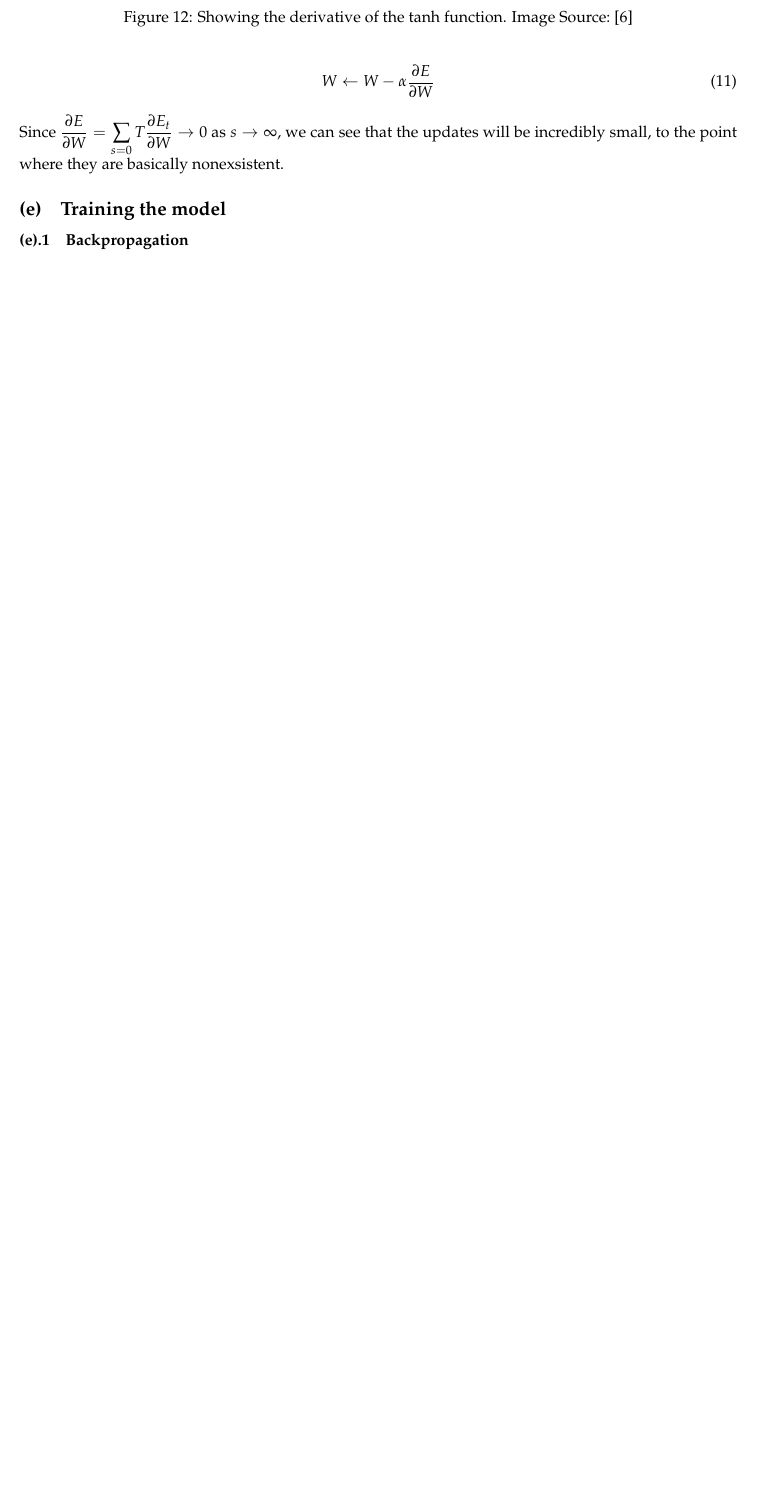
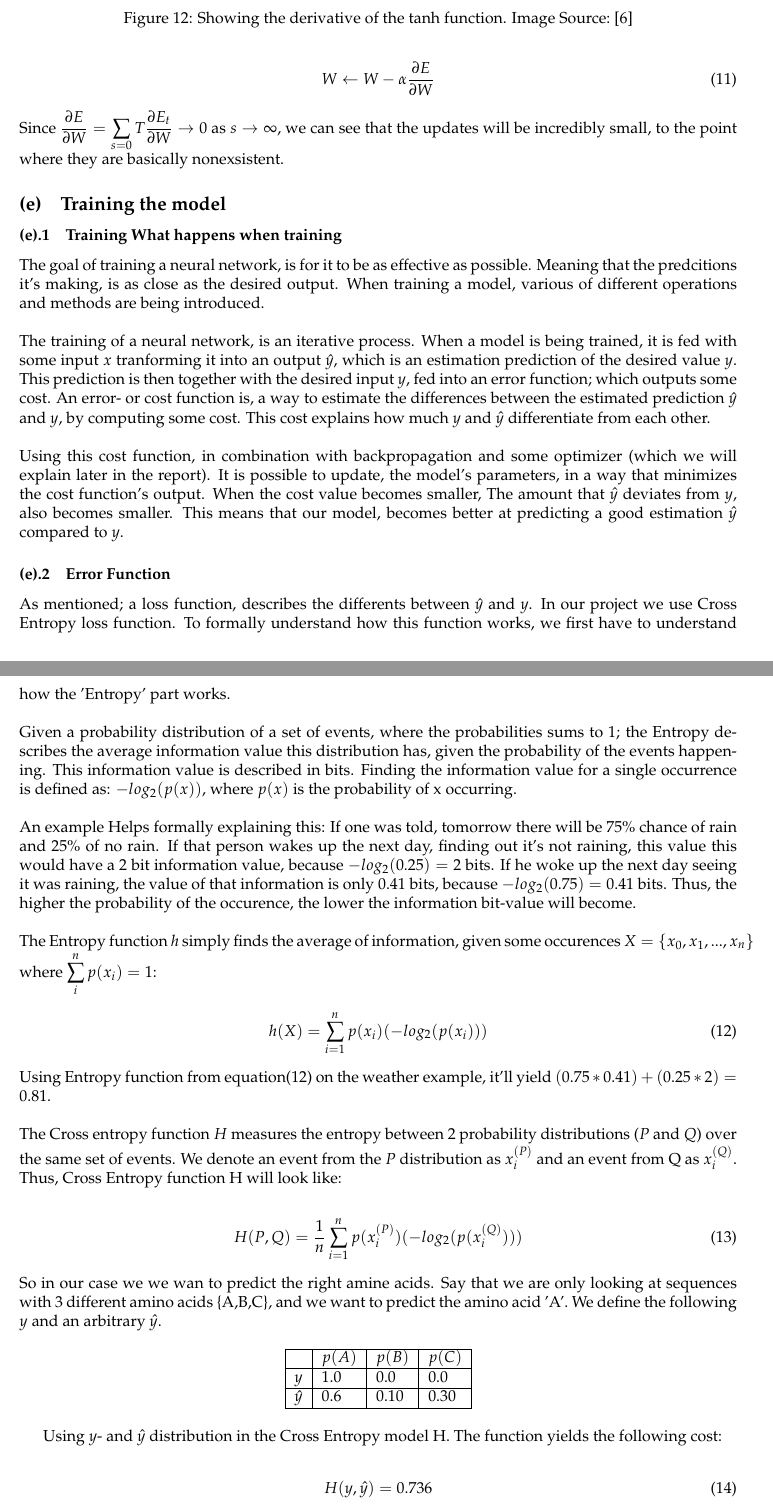
Before and after one commit to Cavtheman/proteinbachelor, a LaTeX document (report/master.tex, which reads report/latex/modeltraining/loss_func.tex, report/latex/modeltraining/train_model.tex, report/latex/modeltraining/training_master.tex): part of page 10 of 15 before the commit and two parts of pages 10 and 11 of 16 after it, the two joined at a grey line, cut so that both start at the same text, the shorter picture padded with empty space. Compiled offline with pdfLaTeX.

Commit message:
cross entropy

```diff
--- a/report/latex/modeltraining/loss_func.tex
+++ b/report/latex/modeltraining/loss_func.tex
@@ -0,0 +1,43 @@
+As mentioned; a loss function, describes the differents between $\hat{y}$ and $y$. In our project we use Cross Entropy loss function. To formally understand how this function works, we first have to understand how the 'Entropy' part works. \\
+
+\noindent
+Given a probability distribution of a set of events, where the probabilities sums to 1; the Entropy describes the average information value this distribution has, given the probability of the events happening. This information value is described in bits. Finding the information value for a single occurrence is defined as: $-log_2(p(x))$, where $p(x)$ is the probability of x occurring.\\
+
+\noindent
+An example Helps formally explaining this: If one was told, tomorrow there will be 75\% chance of rain and 25\% of no rain. If that person wakes up the next day, finding out it's not raining, this value this would have a 2 bit information value, because $-log_2(0.25) = 2$ bits. If he woke up the next day seeing it was raining, the value of that information is only 0.41 bits, because $-log_2(0.75) = 0.41$ bits. Thus, the higher the probability of the occurence, the lower the information bit-value will become. \\
+
+\noindent
+The Entropy function $h$ simply finds the average of information, given some occurences $X=\{x_0,x_1,...,x_n\}$ where $\sum^n_{i} p(x_i) = 1$:
+
+\begin{align}
+	h(X) = \sum^n_{i=1} p(x_i)(-log_2(p(x_i)))
+\end{align}
+
+\noindent
+Using Entropy function from equation(12) on the weather example, it'll yield $(0.75 * 0.41) + (0.25 * 2) = 0.81$.\\
+
+\noindent
+The Cross entropy function $H$ measures the entropy between 2 probability distributions ($P$ and $Q$) over the same set of events. We denote an event from the $P$ distribution as $x_i^{(P)}$ and an event from Q as $x_i^{(Q)}$. Thus, Cross Entropy function H will look like:
+
+\begin{align}
+	H(P,Q) = \frac{1}{n} \sum^n_{i=1} p(x_i^{(P)})(-log_2(p(x_i^{(Q)})))
+\end{align}
+
+\noindent
+So in our case we we wan to predict the right amine acids. Say that we are only looking at sequences with 3 different amino acids \{A,B,C\}, and we want to predict the amino acid 'A'. We define the following $y$ and an arbitrary $\hat{y}$.
+
+\begin{table}[h]
+\centering
+\begin{tabular}{|l|l|l|l|}
+\hline
+ 		  & $p(A)$ & $p(B)$ & $p(C)$ \\ \hline
+$y$ 	  & $1.0$  & $0.0$  & $0.0 $ \\ \hline
+$\hat{y}$ & $0.6$  & $0.10$ & $0.30$ \\ \hline
+\end{tabular}
+\end{table}
+
+Using $y$- and $\hat{y}$ distribution in the Cross Entropy model H. The function yields the following cost:
+
+\begin{align}
+	H(y,\hat{y}) = 0.736
+\end{align}
--- a/report/latex/modeltraining/train_model.tex
+++ b/report/latex/modeltraining/train_model.tex
@@ -0,0 +1,7 @@
+The goal of training a neural network, is for it to be as effective as possible. Meaning that the predcitions it's making, is as close as the desired output. When training a model, various of different operations and methods are being introduced. \\
+
+\noindent
+The training of a neural network, is an iterative process. When a model is being trained, it is fed with some input $x$ tranforming it into an output $\hat{y}$, which is an estimation prediction of the desired value $y$. This prediction is then together with the desired input $y$, fed into an error function; which outputs some cost. An error- or cost function is, a way to estimate the differences between the estimated prediction $\hat{y}$ and $y$, by computing some cost. This cost explains how much $y$ and $\hat{y}$ differentiate from each other.\\
+
+\noindent
+Using this cost function, in combination with backpropagation and some optimizer (which we will explain later in the report). It is possible to update, the model's parameters, in a way that minimizes the cost function's output. When the cost value becomes smaller, The amount that $\hat{y}$ deviates from $y$, also becomes smaller. This means that our model, becomes better at predicting a good estimation $\hat{y}$ compared to $y$.
--- a/report/latex/modeltraining/training_master.tex
+++ b/report/latex/modeltraining/training_master.tex
@@ -1,3 +1,9 @@
+\subsubsection{Training What happens when training}
+\input{latex/modeltraining/train_model}
+
+\subsubsection{Error Function}
+\input{latex/modeltraining/loss_func}
+
 \subsubsection{Backpropagation}
 \input{latex/modeltraining/BackPropagation}
 
```
Also changed, not shown: report/latex/cnn/convolutions.tex (+10 -7 lines), report/latex/modeltraining/loss_func.tex (28 more changed lines).
